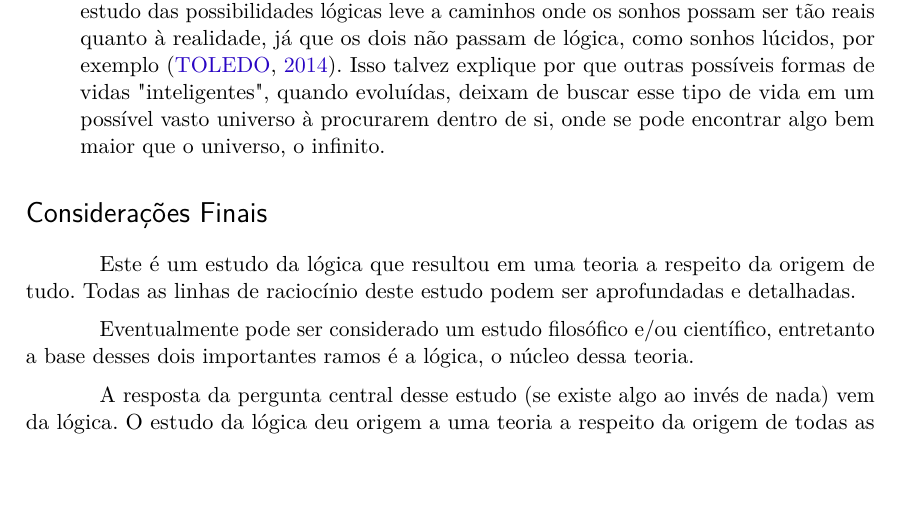
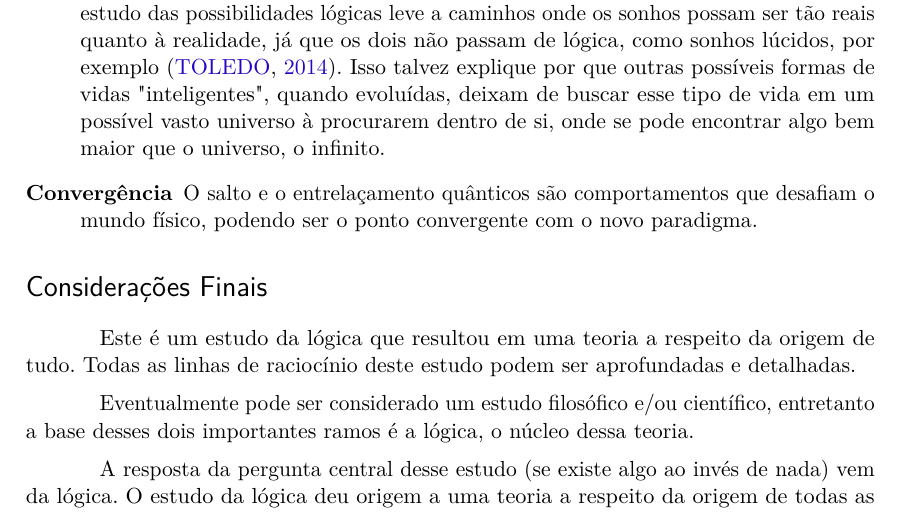
Before and after one commit to RenStu/logic, a LaTeX thesis (Article/main.tex, which reads Article/sections/1_4_comments.tex): part of page 24 of 35, cut so that both start at the same text, the shorter picture padded with empty space. Compiled offline with pdfLaTeX.

Commit message:
updated comments section

```diff
--- a/Article/sections/1_4_comments.tex
+++ b/Article/sections/1_4_comments.tex
@@ -15,4 +15,5 @@
 	   \end{description}
 	Essas observações remetem a Deus, a consciência das subconsciências.
 	   \item[Realidade] Como possibilidade lógica o sonho é tão real quando a "realidade". Talvez o estudo das possibilidades lógicas leve a caminhos onde os sonhos possam ser tão reais quanto à realidade, já que os dois não passam de lógica, como sonhos lúcidos, por exemplo \cite{ administradores_principio_pareto}. Isso talvez explique por que outras possíveis formas de vidas "inteligentes", quando evoluídas, deixam de buscar esse tipo de vida em um possível vasto universo à procurarem dentro de si, onde se pode encontrar algo bem maior que o universo, o infinito.
+	   \item[Convergência] O salto e o entrelaçamento quânticos são comportamentos que desafiam o mundo físico, podendo ser o ponto convergente com o novo paradigma.
 	\end{description}
```
Also changed, not shown: Article/main.pdf.
